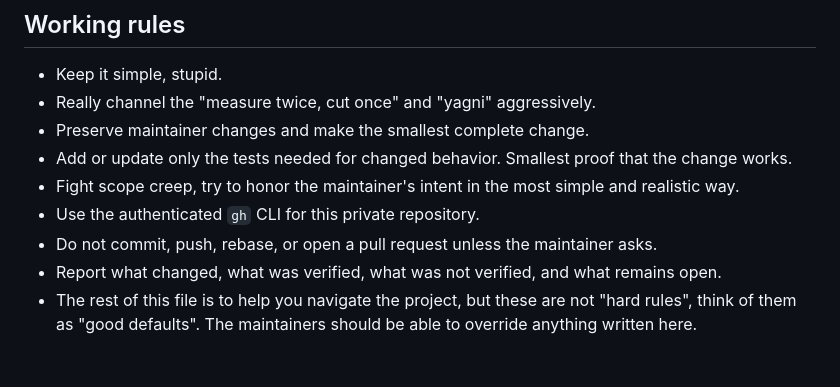
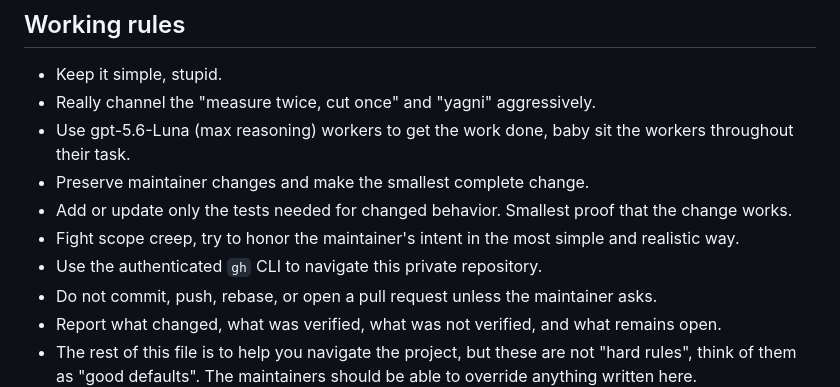
Before and after one commit to zzzubair/clashlens, a Markdown page: AGENTS.md, the part around the change. GitHub-like rendering; blank space fills up the shorter version.

Commit message:
Update AGENTS.md to use Luna workers

```diff
--- a/AGENTS.md
+++ b/AGENTS.md
@@ -15,10 +15,11 @@ We need to be on the same page with terminology. When communicating use this lan
 ## Working rules
 - Keep it simple, stupid.
 - Really channel the "measure twice, cut once" and "yagni" aggressively.
+- Use gpt-5.6-Luna (max reasoning) workers to get the work done, baby sit the workers throughout their task.
 - Preserve maintainer changes and make the smallest complete change.
 - Add or update only the tests needed for changed behavior. Smallest proof that the change works.
 - Fight scope creep, try to honor the maintainer's intent in the most simple and realistic way.
-- Use the authenticated `gh` CLI for this private repository.
+- Use the authenticated `gh` CLI to navigate this private repository.
 - Do not commit, push, rebase, or open a pull request unless the maintainer asks.
 - Report what changed, what was verified, what was not verified, and what remains open.
 - The rest of this file is to help you navigate the project, but these are not "hard rules", think of them as "good defaults". The maintainers should be able to override anything written here.
```
